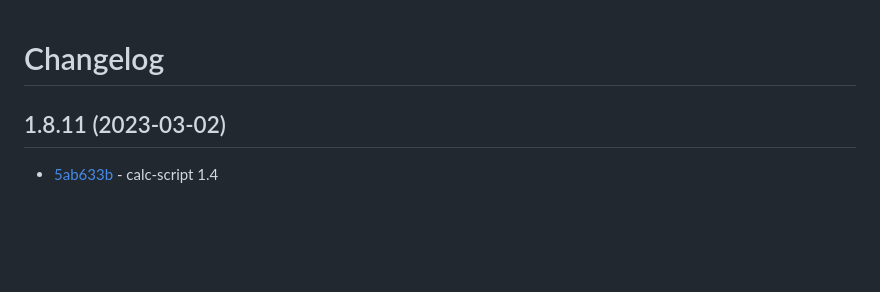
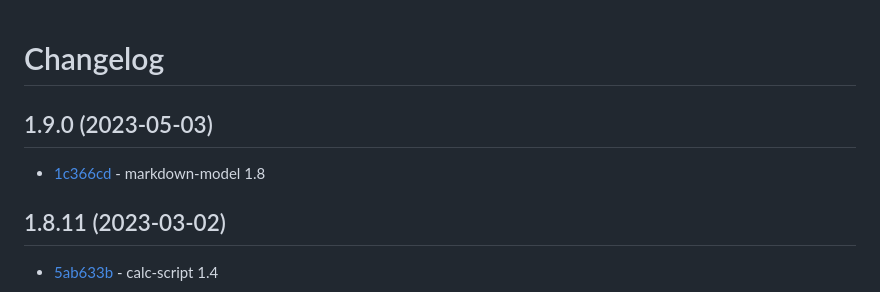
Before and after one commit to craigahobbs/markdown-up, a Markdown page: CHANGELOG.md, the part around the change. Drawn GitHub-style; blank space fills up the shorter version.

Commit message:
update changelog

```diff
--- a/CHANGELOG.md
+++ b/CHANGELOG.md
@@ -1,4 +1,8 @@
 # Changelog
+
+## 1.9.0 (2023-05-03)
+
+- [1c366cd](https://github.com/craigahobbs/markdown-up/commit/1c366cd) - markdown-model 1.8
 
 ## 1.8.11 (2023-03-02)
 
```
